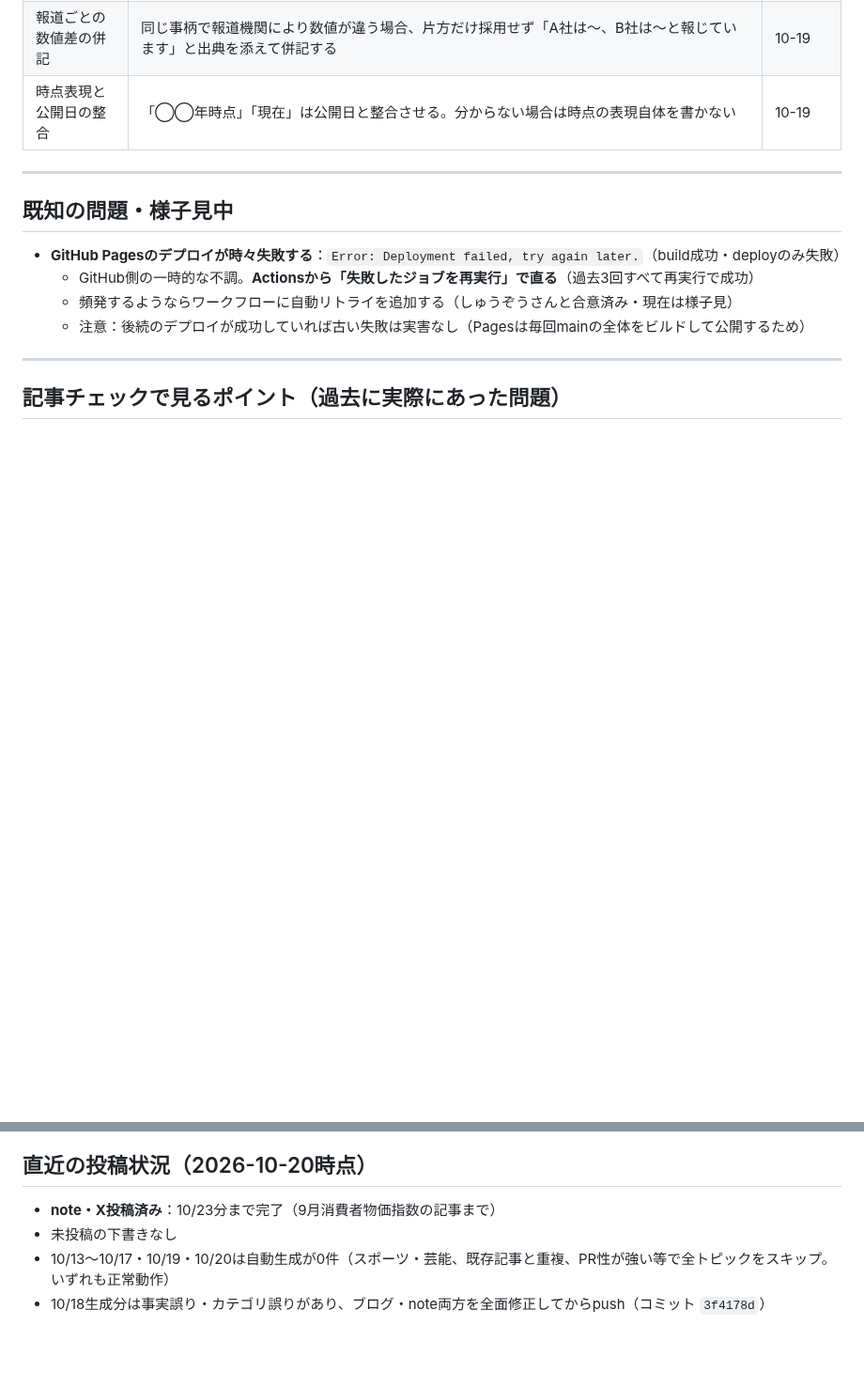
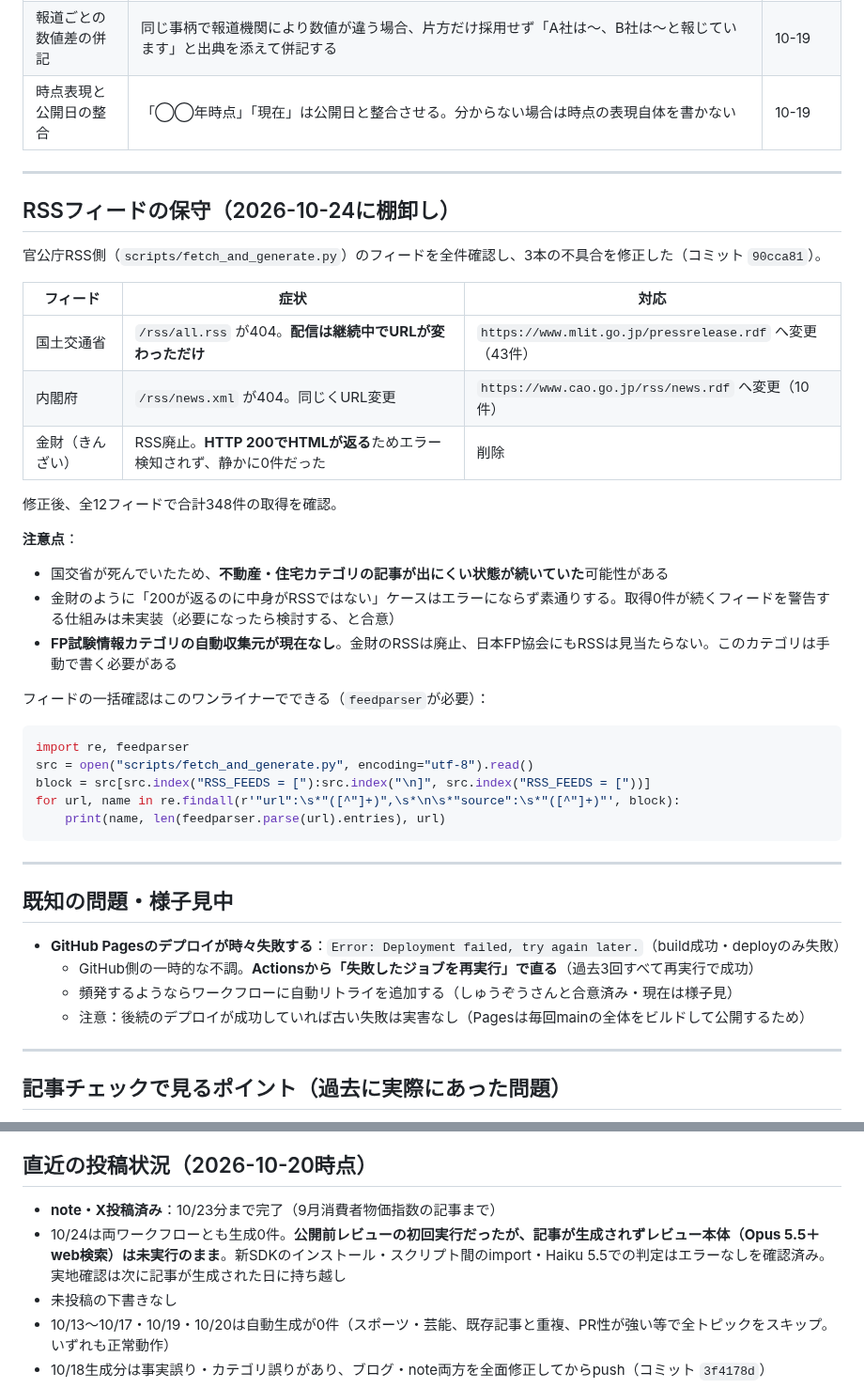
Before and after one commit to fp-hitorigoto/fp-hitorigoto, a Markdown page: docs/session_log_blog_note.md, 2 parts joined by grey strips. Shown at 94% size. Rendered like a GitHub page; blank space fills up the shorter version.

Commit message:
docs: RSSフィードの棚卸し結果と初回レビュー実行状況を記録（第12版）
Co-Authored-By: Claude Opus 5 <noreply@anthropic.com>

````diff
--- a/docs/session_log_blog_note.md
+++ b/docs/session_log_blog_note.md
@@ -130,6 +130,36 @@ Claude in Chrome で note の編集画面を操作し、**下書き保存まで*
 
 ---
 
+## RSSフィードの保守（2026-10-24に棚卸し）
+
+官公庁RSS側（`scripts/fetch_and_generate.py`）のフィードを全件確認し、3本の不具合を修正した（コミット `90cca81`）。
+
+| フィード | 症状 | 対応 |
+|---------|------|------|
+| 国土交通省 | `/rss/all.rss` が404。**配信は継続中でURLが変わっただけ** | `https://www.mlit.go.jp/pressrelease.rdf` へ変更（43件） |
+| 内閣府 | `/rss/news.xml` が404。同じくURL変更 | `https://www.cao.go.jp/rss/news.rdf` へ変更（10件） |
+| 金財（きんざい） | RSS廃止。**HTTP 200でHTMLが返る**ためエラー検知されず、静かに0件だった | 削除 |
+
+修正後、全12フィードで合計348件の取得を確認。
+
+**注意点**：
+
+- 国交省が死んでいたため、**不動産・住宅カテゴリの記事が出にくい状態が続いていた**可能性がある
+- 金財のように「200が返るのに中身がRSSではない」ケースはエラーにならず素通りする。取得0件が続くフィードを警告する仕組みは未実装（必要になったら検討する、と合意）
+- **FP試験情報カテゴリの自動収集元が現在なし**。金財のRSSは廃止、日本FP協会にもRSSは見当たらない。このカテゴリは手動で書く必要がある
+
+フィードの一括確認はこのワンライナーでできる（`feedparser`が必要）：
+
+```python
+import re, feedparser
+src = open("scripts/fetch_and_generate.py", encoding="utf-8").read()
+block = src[src.index("RSS_FEEDS = ["):src.index("\n]", src.index("RSS_FEEDS = ["))]
+for url, name in re.findall(r'"url":\s*"([^"]+)",\s*\n\s*"source":\s*"([^"]+)"', block):
+    print(name, len(feedparser.parse(url).entries), url)
+```
+
+---
+
 ## 既知の問題・様子見中
 
 - **GitHub Pagesのデプロイが時々失敗する**：`Error: Deployment failed, try again later.`（build成功・deployのみ失敗）
@@ -164,6 +194,7 @@ Claude in Chrome で note の編集画面を操作し、**下書き保存まで*
 ## 直近の投稿状況（2026-10-20時点）
 
 - **note・X投稿済み**：10/23分まで完了（9月消費者物価指数の記事まで）
+- 10/24は両ワークフローとも生成0件。**公開前レビューの初回実行だったが、記事が生成されずレビュー本体（Opus 5.5＋web検索）は未実行のまま**。新SDKのインストール・スクリプト間のimport・Haiku 5.5での判定はエラーなしを確認済み。実地確認は次に記事が生成された日に持ち越し
 - 未投稿の下書きなし
 - 10/13〜10/17・10/19・10/20は自動生成が0件（スポーツ・芸能、既存記事と重複、PR性が強い等で全トピックをスキップ。いずれも正常動作）
 - 10/18生成分は事実誤り・カテゴリ誤りがあり、ブログ・note両方を全面修正してからpush（コミット `3f4178d`）
````
Also changed, not shown: other parts of docs/session_log_blog_note.md (+1 -1 lines).
